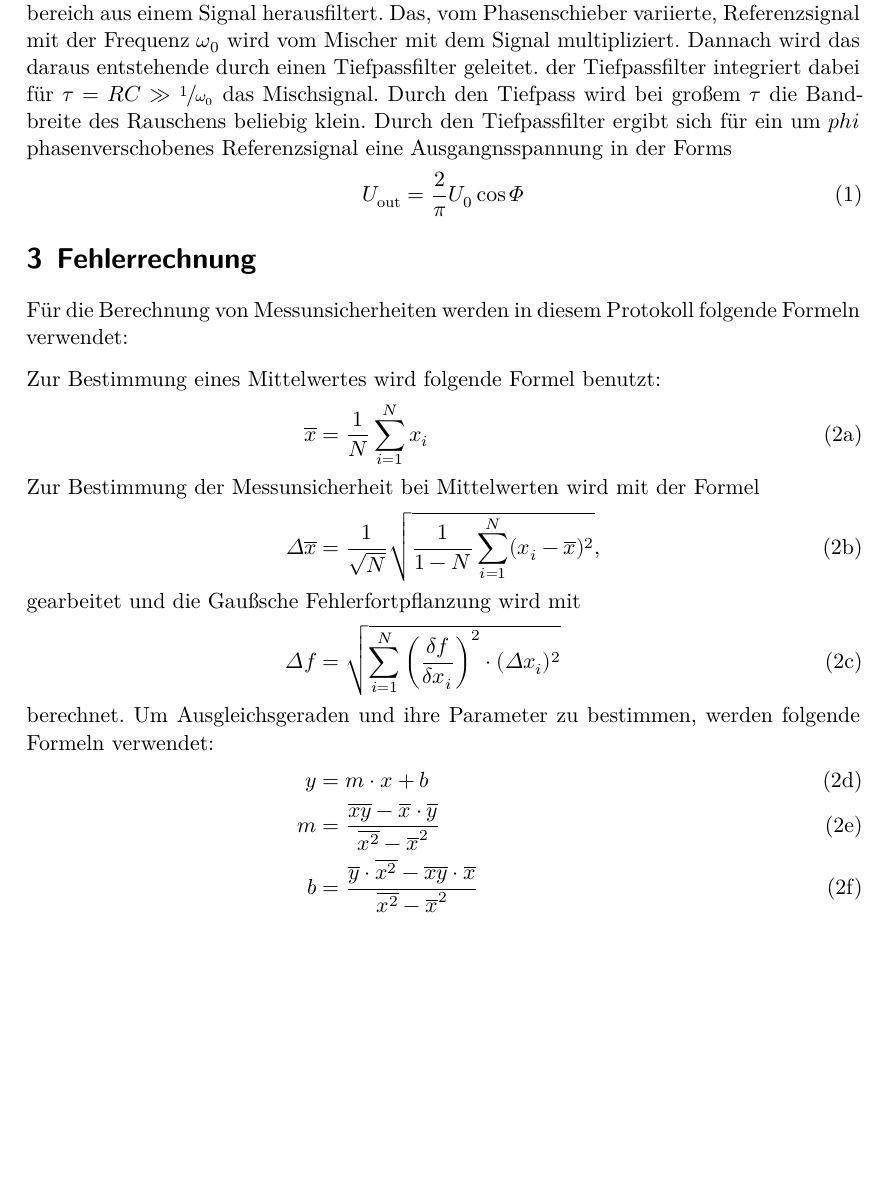
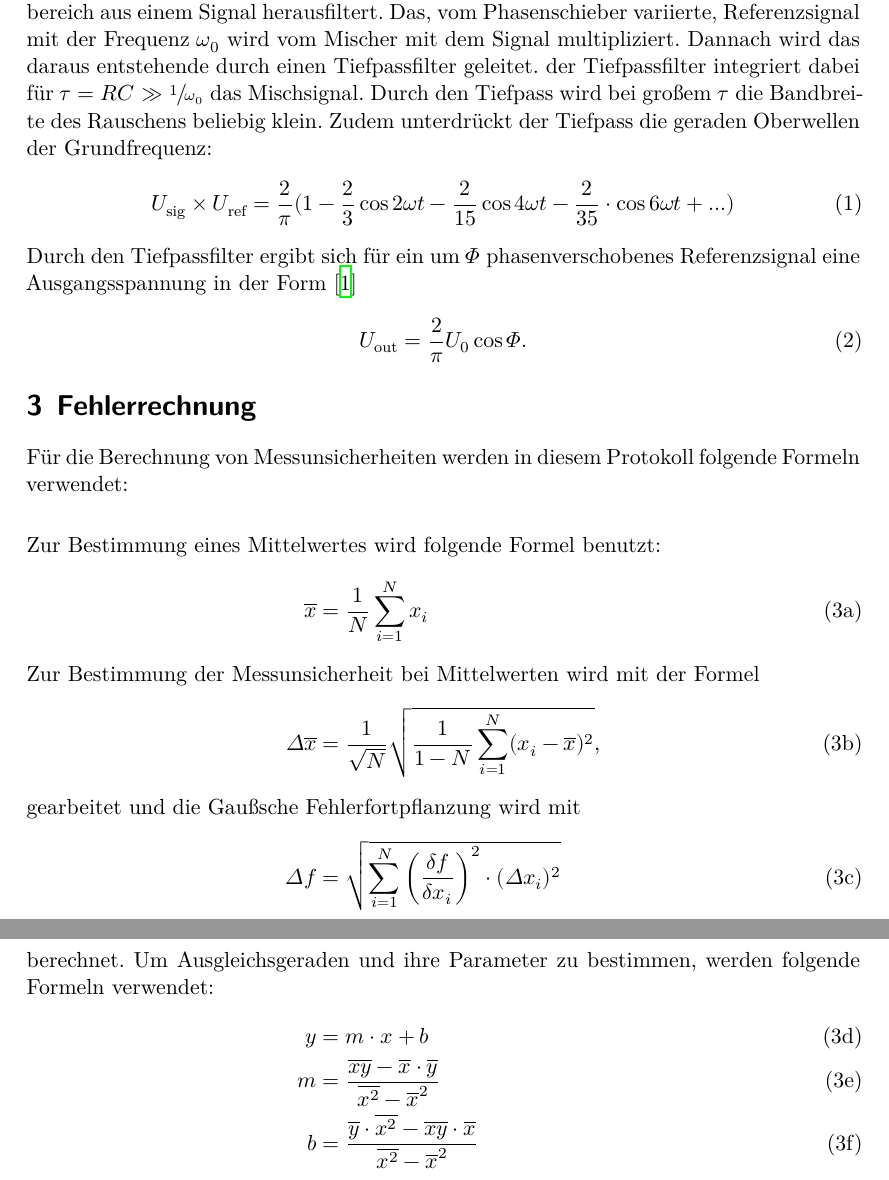
Before and after one commit to paul-stoerbrock/Praktikum, a LaTeX document (V303/V303.tex): part of page 3 of 7 before the commit and two parts of pages 3 and 4 of 8 after it, the two joined at a grey line, cut so that both start at the same text, the shorter picture padded with empty space. Compiled offline with XeLaTeX.

Commit message:
fixed grammar mistakes and added small theory part

```diff
--- a/V303/V303.tex
+++ b/V303/V303.tex
@@ -34,10 +34,14 @@ Referenzsignal mit der Frequenz $\omega _0$ wird vom Mischer mit dem Signal mult
 Dannach wird das daraus entstehende durch einen Tiefpassfilter geleitet. der Tiefpassfilter
 integriert dabei für $\tau =RC \gg \sfrac{1}{\omega _0} $ das Mischsignal.
 Durch den Tiefpass wird bei großem $\tau$ die Bandbreite des Rauschens beliebig klein.
-Durch den Tiefpassfilter ergibt sich für ein um $phi$ phasenverschobenes
-Referenzsignal eine Ausgangnsspannung in der Forms
+Zudem unterdrückt der Tiefpass die geraden Oberwellen der Grundfrequenz:
 \begin{align}
-    U_{\text{out}}= \frac{2}{\pi} U_0 \cos{\Phi}
+    U_{\text{sig}} \times U_{\text{ref}}=\frac{2}{\pi}(1-\frac{2}{3}\cos{2 \omega t}-\frac{2}{15} \cos{4 \omega t}-\frac{2}{35} \cdot \cos{6\omega t}+... ) \label{eq:1}
+\end{align}
+Durch den Tiefpassfilter ergibt sich für ein um $\Phi$ phasenverschobenes
+Referenzsignal eine Ausgangsspannung in der Form \cite{V303}
+\begin{align}
+    U_{\text{out}}= \frac{2}{\pi} U_0 \cos{\Phi}. \label{eq:2}
 \end{align}
 % Fehlerrechnung %%%%%%%%%%%%%%%%%%%%%%%%%%%%%%%%%%%%%%%%%%%%%%%%%%%%%%%%%%%%%%%%%%%%%%%%%%%%%%%%%%%%%%%%%%%%%%%%%%%%%%%%%%%%%%%%%%%%%%%%%%%%%%%%%%%%%%%%%%%%%%%%%%%%%%%%%%%%%%%%%%%%%%%%%%%%%%%%%%%%%%%%%%%%%%%%%%%%%%
 
```
Also changed, not shown: V303/V303.tex (4 more changed lines).
